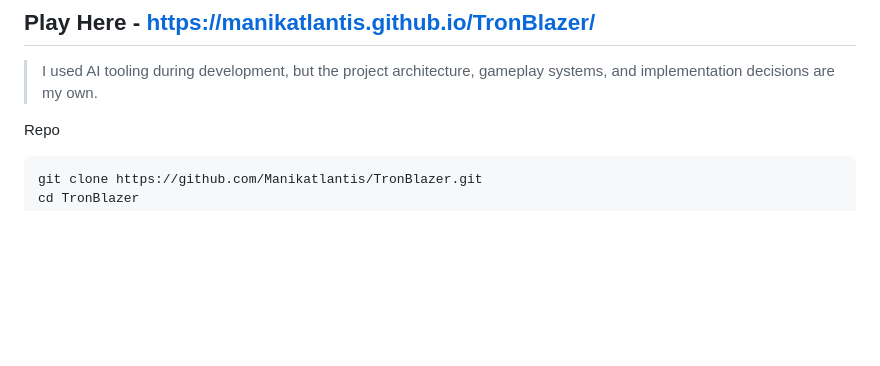
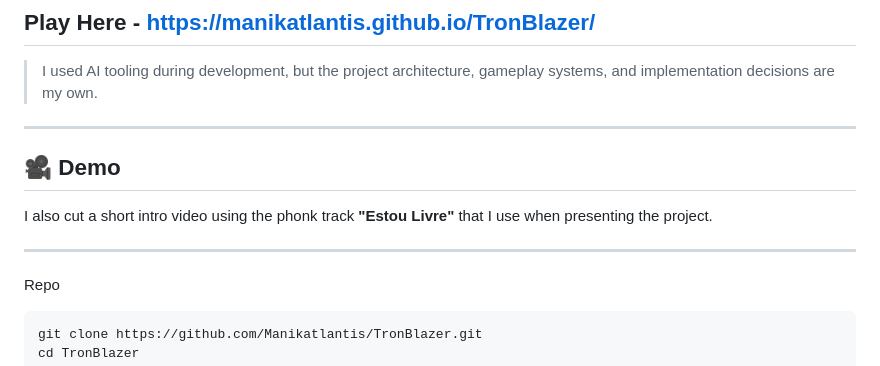
Before and after one commit to Manikatlantis/TronBlazer, a Markdown page: README.md, the part around the change. Rendered like a GitHub page; blank space fills up the shorter version.

Commit message:
Add demo section to README
Added demo section and video information to README.

````diff
--- a/README.md
+++ b/README.md
@@ -5,6 +5,12 @@
 
 ## **Play Here -** https://manikatlantis.github.io/TronBlazer/
 > I used AI tooling during development, but the project architecture, gameplay systems, and implementation decisions are my own.
+---
+
+## 🎥 Demo
+I also cut a short intro video using the phonk track **"Estou Livre"** that I use when presenting the project.
+
+---
 
 Repo
 ```bash
````
